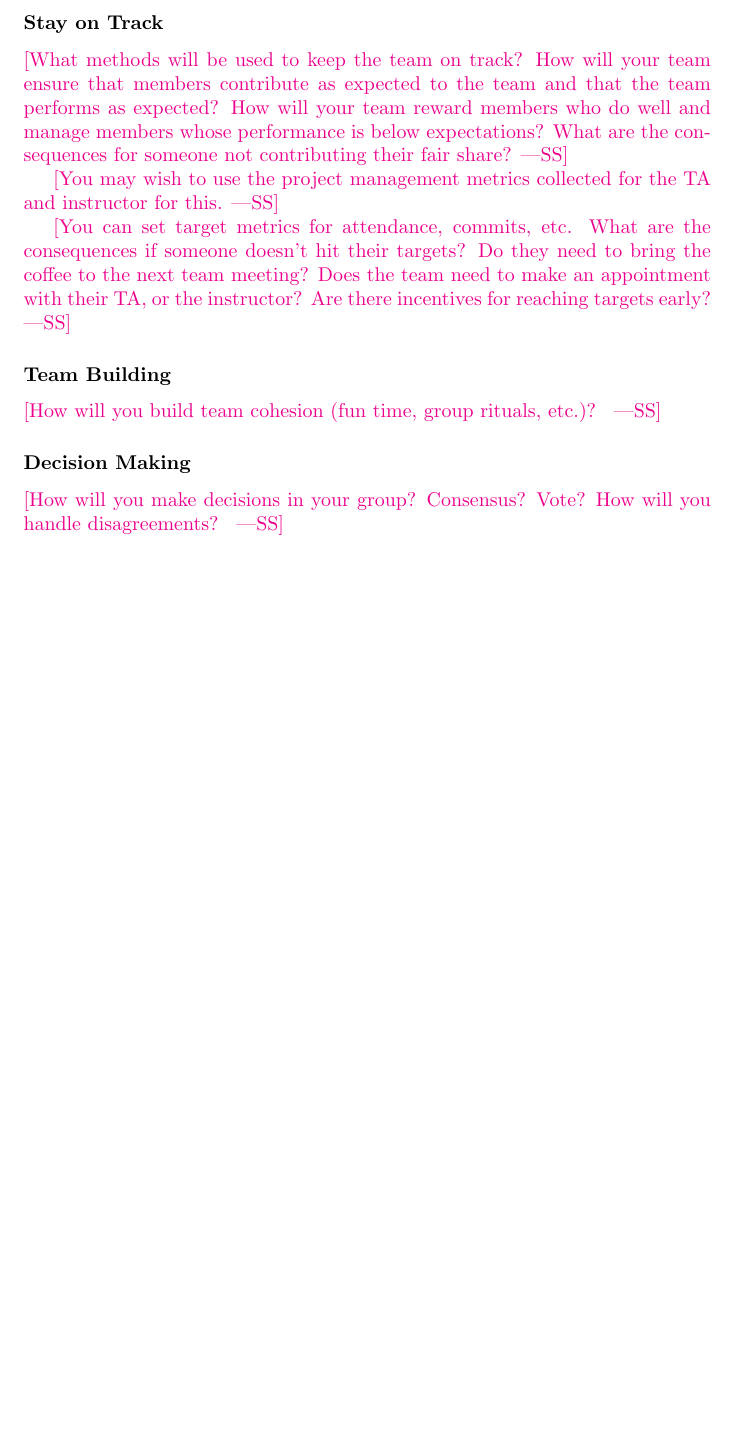
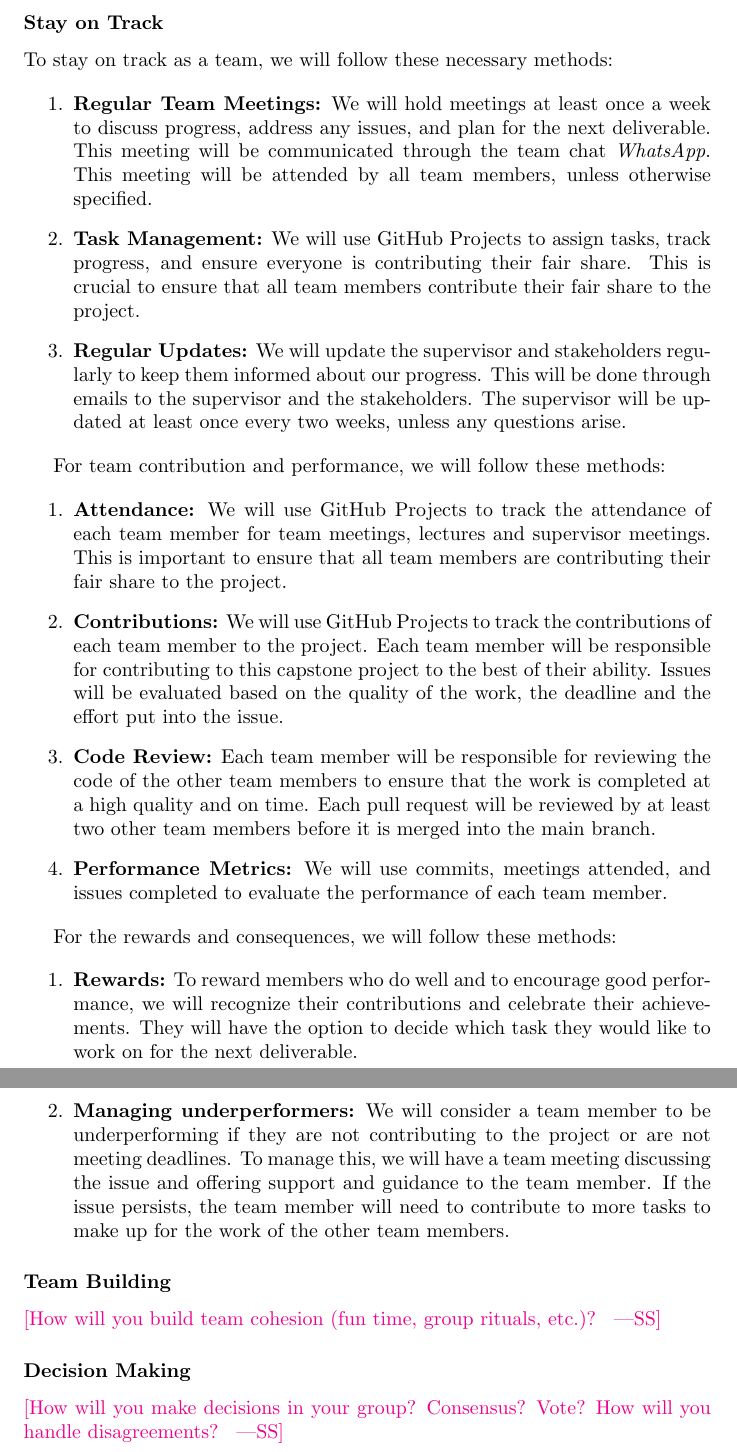
Before and after one commit to OmarHassanAdelhamid/Five-of-a-Kind-capstone-project-, a LaTeX document (docs/DevelopmentPlan/DevelopmentPlan.tex): part of page 10 of 10 before the commit and two parts of pages 10 and 11 of 11 after it, the two joined at a grey line, cut so that both start at the same text, the shorter picture padded with empty space. Compiled offline with pdfLaTeX.

Commit message:
Added the methods that will be used to ensure that we stay on track
Fixes #20

```diff
--- a/docs/DevelopmentPlan/DevelopmentPlan.tex
+++ b/docs/DevelopmentPlan/DevelopmentPlan.tex
@@ -369,6 +369,7 @@ want a conflict resolution plan?  Can adopt existing codes of conduct.}
 
 \subsubsection*{Stay on Track}
 
+\iffalse
 \wss{What methods will be used to keep the team on track? How will your team
 ensure that members contribute as expected to the team and that the team
 performs as expected? How will your team reward members who do well and manage
@@ -382,6 +383,32 @@ instructor for this.}
 consequences if someone doesn't hit their targets?  Do they need to bring the
 coffee to the next team meeting?  Does the team need to make an appointment with
 their TA, or the instructor?  Are there incentives for reaching targets early?}
+\fi
+
+To stay on track as a team, we will follow these necessary methods:
+
+\begin{enumerate}
+  \item \textbf{Regular Team Meetings:} We will hold meetings at least once a week to discuss progress, address any issues, and plan for the next deliverable. This meeting will be communicated through the team chat \textit{WhatsApp}. This meeting will be attended by all team members, unless otherwise specified.
+  \item \textbf{Task Management:} We will use GitHub Projects to assign tasks, track progress, and ensure everyone is contributing their fair share. This is crucial to ensure that all team members contribute their fair share to the project.
+  \item \textbf{Regular Updates:} We will update the supervisor and stakeholders regularly to keep them informed about our progress. This will be done through emails to the supervisor and the stakeholders. The supervisor will be updated at least once every two weeks, unless any questions arise.
+\end{enumerate}
+
+For team contribution and performance, we will follow these methods:
+
+\begin{enumerate}
+  \item \textbf{Attendance:} We will use GitHub Projects to track the attendance of each team member for team meetings, lectures and supervisor meetings. This is important to ensure that all team members are contributing their fair share to the project.
+  \item \textbf{Contributions:} We will use GitHub Projects to track the contributions of each team member to the project. Each team member will be responsible for contributing to this capstone project to the best of their ability. Issues will be evaluated based on the quality of the work, the deadline and the effort put into the issue.
+  \item \textbf{Code Review:} Each team member will be responsible for reviewing the code of the other team members to ensure that the work is completed at a high quality and on time. Each pull request will be reviewed by at least two other team members before it is merged into the main branch.
+  \item \textbf{Performance Metrics:} We will use commits, meetings attended, and issues completed to evaluate the performance of each team member.
+\end{enumerate}
+
+For the rewards and consequences, we will follow these methods:
+
+\begin{enumerate}
+  \item \textbf{Rewards:} To reward members who do well and to encourage good performance, we will recognize their contributions and celebrate their achievements. They will have the option to decide which task they would like to work on for the next deliverable.
+  \item \textbf{Managing underperformers:} We will consider a team member to be underperforming if they are not contributing to the project or are not meeting deadlines. To manage this, we will have a team meeting discussing the issue and offering support and guidance to the team member. If the issue persists, the team member will need to contribute to more tasks to make up for the work of the other team members.
+\end{enumerate}
+
 
 \subsubsection*{Team Building}
 
```
